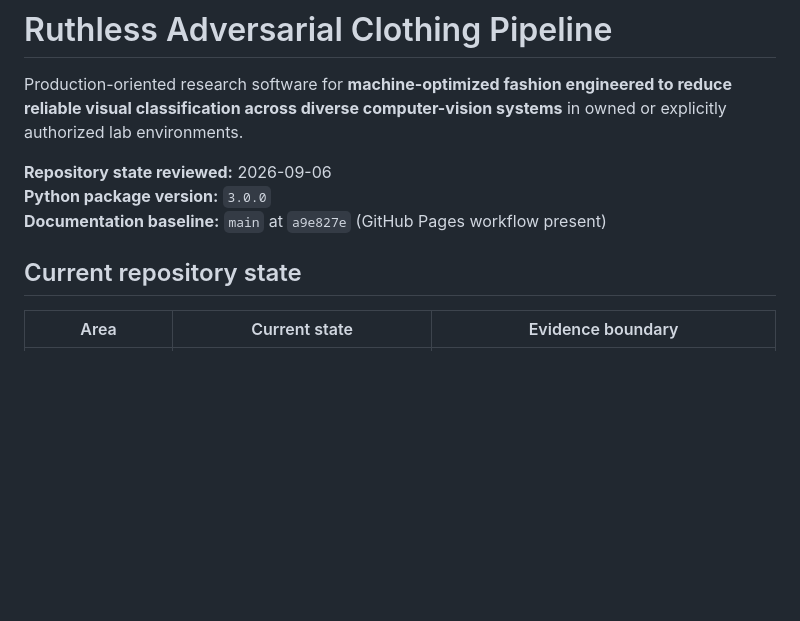
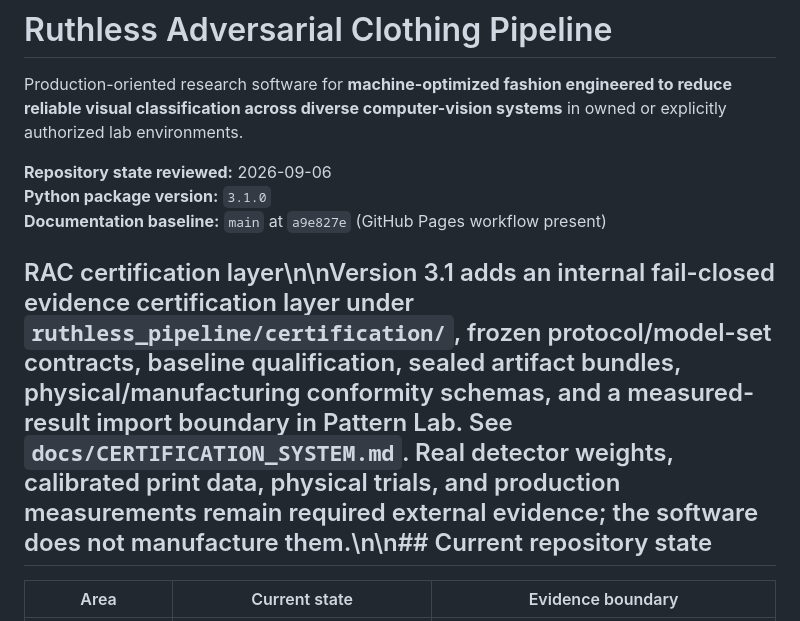
Before and after one commit to ninja-ops-guy/adversarial-clothing-pipeline, a Markdown page: README.md, the part around the change. GitHub-like rendering; blank space fills up the shorter version.

Commit message:
docs: document RAC certification layer

```diff
--- a/README.md
+++ b/README.md
@@ -3,10 +3,10 @@
 Production-oriented research software for **machine-optimized fashion engineered to reduce reliable visual classification across diverse computer-vision systems** in owned or explicitly authorized lab environments.
 
 **Repository state reviewed:** 2026-09-06
-**Python package version:** `3.0.0`
+**Python package version:** `3.1.0`
 **Documentation baseline:** `main` at `a9e827e` (GitHub Pages workflow present)
 
-## Current repository state
+## RAC certification layer\n\nVersion 3.1 adds an internal fail-closed evidence certification layer under `ruthless_pipeline/certification/`, frozen protocol/model-set contracts, baseline qualification, sealed artifact bundles, physical/manufacturing conformity schemas, and a measured-result import boundary in Pattern Lab. See `docs/CERTIFICATION_SYSTEM.md`. Real detector weights, calibrated print data, physical trials, and production measurements remain required external evidence; the software does not manufacture them.\n\n## Current repository state
 
 | Area | Current state | Evidence boundary |
 |---|---|---|
```
